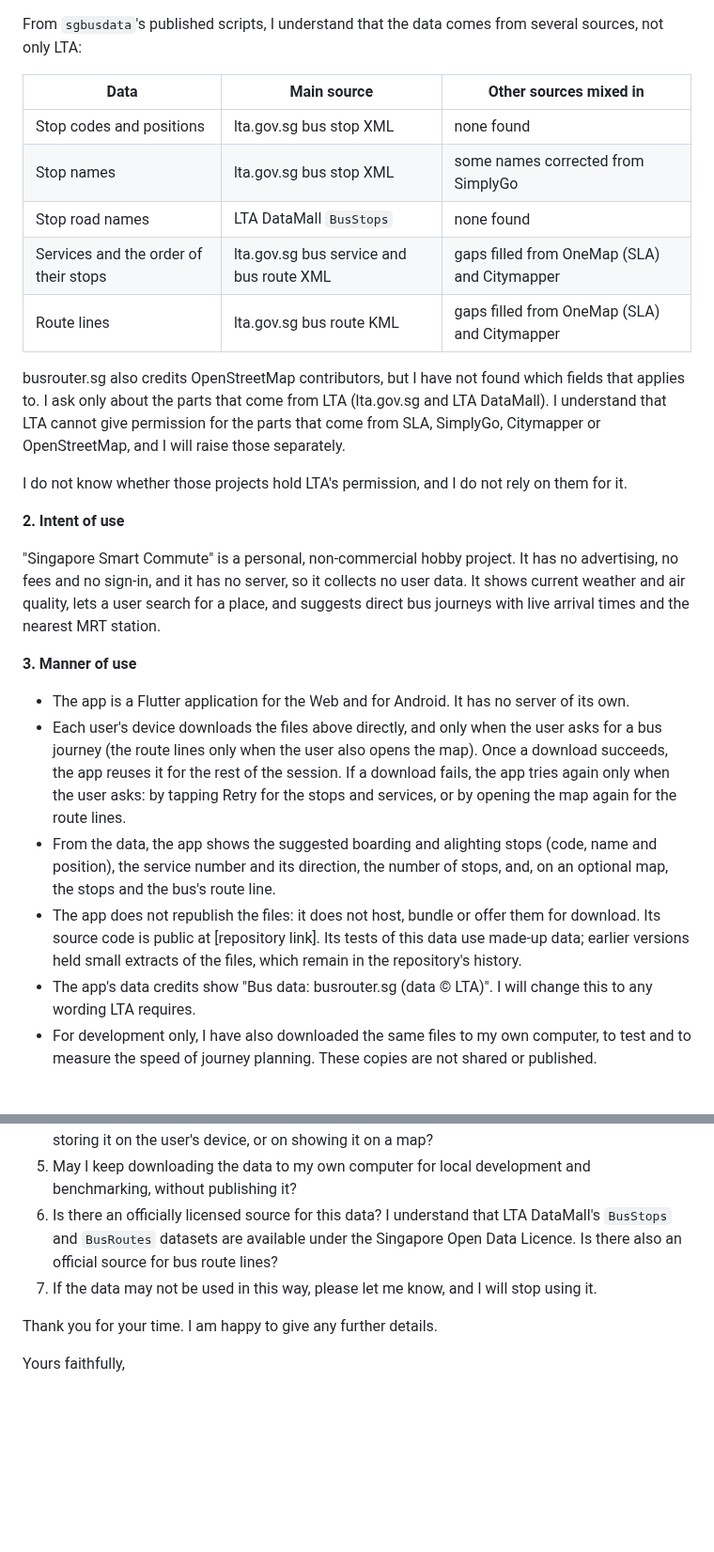
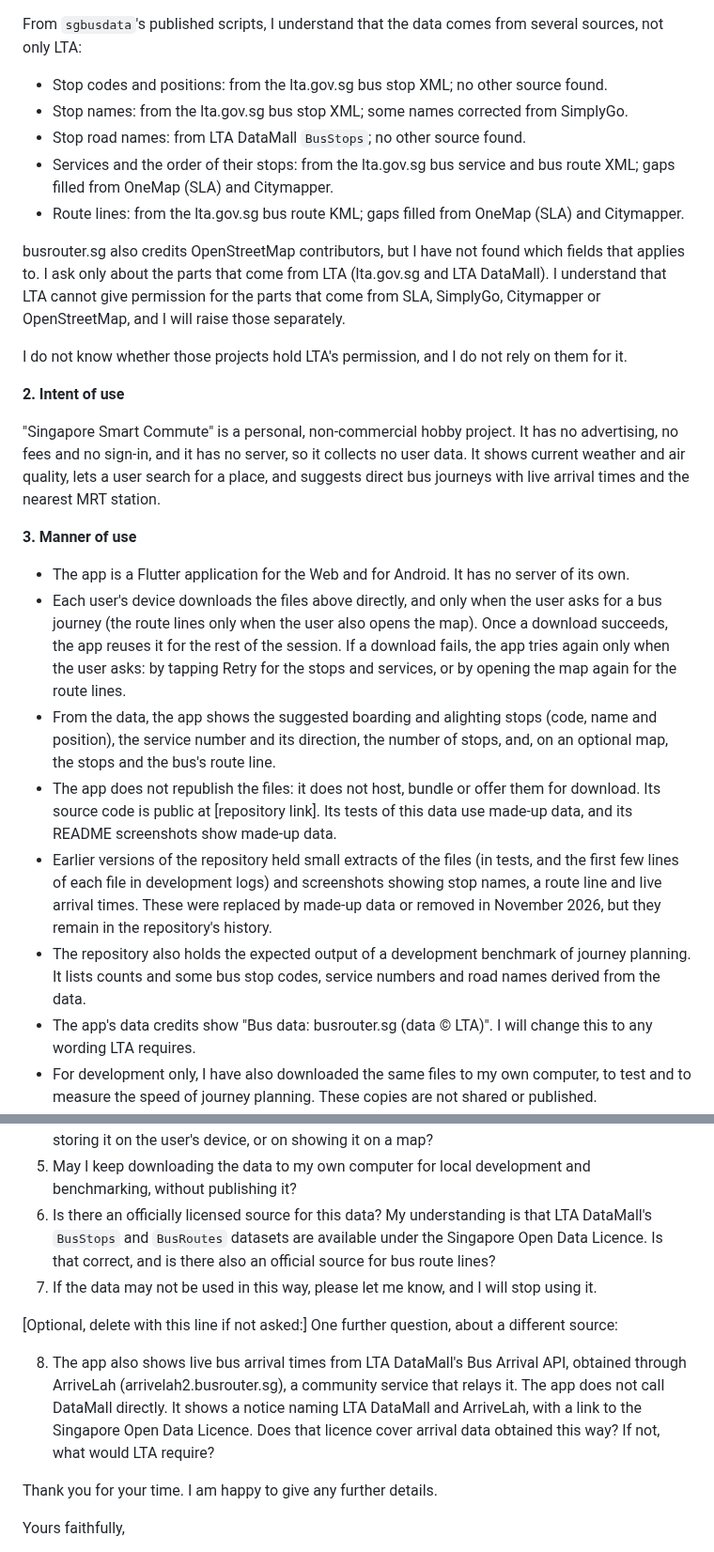
Before and after one commit to WeeJC8954/sg-smart-commute, a Markdown page: docs/lta-clarification-request-draft.md, 2 parts joined by grey strips. Shown at 94% size. Drawn GitHub-style; blank space fills up the shorter version.

```diff
--- a/docs/lta-clarification-request-draft.md
+++ b/docs/lta-clarification-request-draft.md
@@ -61,13 +81,12 @@ The data reaches my app through two community projects that compile and re-host
 
 From `sgbusdata`'s published scripts, I understand that the data comes from several sources, not only LTA:
 
-| Data | Main source | Other sources mixed in |
-|---|---|---|
-| Stop codes and positions | lta.gov.sg bus stop XML | none found |
-| Stop names | lta.gov.sg bus stop XML | some names corrected from SimplyGo |
-| Stop road names | LTA DataMall `BusStops` | none found |
-| Services and the order of their stops | lta.gov.sg bus service and bus route XML | gaps filled from OneMap (SLA) and Citymapper |
-| Route lines | lta.gov.sg bus route KML | gaps filled from OneMap (SLA) and Citymapper |
+- Stop codes and positions: from the lta.gov.sg bus stop XML; no other source found.
+- Stop names: from the lta.gov.sg bus stop XML; some names corrected from SimplyGo.
+- Stop road names: from LTA DataMall `BusStops`; no other source found.
+- Services and the order of their stops: from the lta.gov.sg bus service and bus route XML; gaps filled from OneMap
+  (SLA) and Citymapper.
+- Route lines: from the lta.gov.sg bus route KML; gaps filled from OneMap (SLA) and Citymapper.
 
 busrouter.sg also credits OpenStreetMap contributors, but I have not found which fields that applies to. I ask
 only about the parts that come from LTA (lta.gov.sg and LTA DataMall). I understand that LTA cannot give permission
@@ -78,8 +97,8 @@ I do not know whether those projects hold LTA's permission, and I do not rely on
 **2. Intent of use**
 
 "Singapore Smart Commute" is a personal, non-commercial hobby project. It has no advertising, no fees and no sign-in,
-and it has no server, so it collects no user data. It shows current weather and air quality, lets a user search for a place, and suggests
-direct bus journeys with live arrival times and the nearest MRT station.
+and it has no server, so it collects no user data. It shows current weather and air quality, lets a user search for a
+place, and suggests direct bus journeys with live arrival times and the nearest MRT station.
 
 **3. Manner of use**
 
@@ -91,8 +110,12 @@ direct bus journeys with live arrival times and the nearest MRT station.
 - From the data, the app shows the suggested boarding and alighting stops (code, name and position), the service
   number and its direction, the number of stops, and, on an optional map, the stops and the bus's route line.
 - The app does not republish the files: it does not host, bundle or offer them for download. Its source code is
-  public at [repository link]. Its tests of this data use made-up data; earlier versions held small extracts of the files, which
-  remain in the repository's history.
+  public at [repository link]. Its tests of this data use made-up data, and its README screenshots show made-up data.
+- Earlier versions of the repository held small extracts of the files (in tests, and the first few lines of each
+  file in development logs) and screenshots showing stop names, a route line and live arrival times. These were
+  replaced by made-up data or removed in November 2026, but they remain in the repository's history.
+- The repository also holds the expected output of a development benchmark of journey planning. It lists counts and
+  some bus stop codes, service numbers and road names derived from the data.
 - The app's data credits show "Bus data: busrouter.sg (data © LTA)". I will change this to any wording
   LTA requires.
 - For development only, I have also downloaded the same files to my own computer, to test and to measure the speed of
@@ -118,10 +141,17 @@ From October 2026, ongoing, with no fixed end date. I will stop or change the us
    device, or on showing it on a map?
 5. May I keep downloading the data to my own computer for local development and benchmarking, without publishing
    it?
-6. Is there an officially licensed source for this data? I understand that LTA DataMall's `BusStops` and `BusRoutes`
-   datasets are available under the Singapore Open Data Licence. Is there also an official source for bus route
-   lines?
+6. Is there an officially licensed source for this data? My understanding is that LTA DataMall's `BusStops` and
+   `BusRoutes` datasets are available under the Singapore Open Data Licence. Is that correct, and is there also an
+   official source for bus route lines?
 7. If the data may not be used in this way, please let me know, and I will stop using it.
+
+[Optional, delete with this line if not asked:] One further question, about a different source:
+
+8. The app also shows live bus arrival times from LTA DataMall's Bus Arrival API, obtained through ArriveLah
+   (arrivelah2.busrouter.sg), a community service that relays it. The app does not call DataMall directly. It shows
+   a notice naming LTA DataMall and ArriveLah, with a link to the Singapore Open Data Licence. Does that licence
+   cover arrival data obtained this way? If not, what would LTA require?
 
 Thank you for your time. I am happy to give any further details.
 
```
Also changed, not shown: other parts of docs/lta-clarification-request-draft.md (+38 -18 lines), docs/sla-clarification-request-draft.md (+39 -16 lines).
